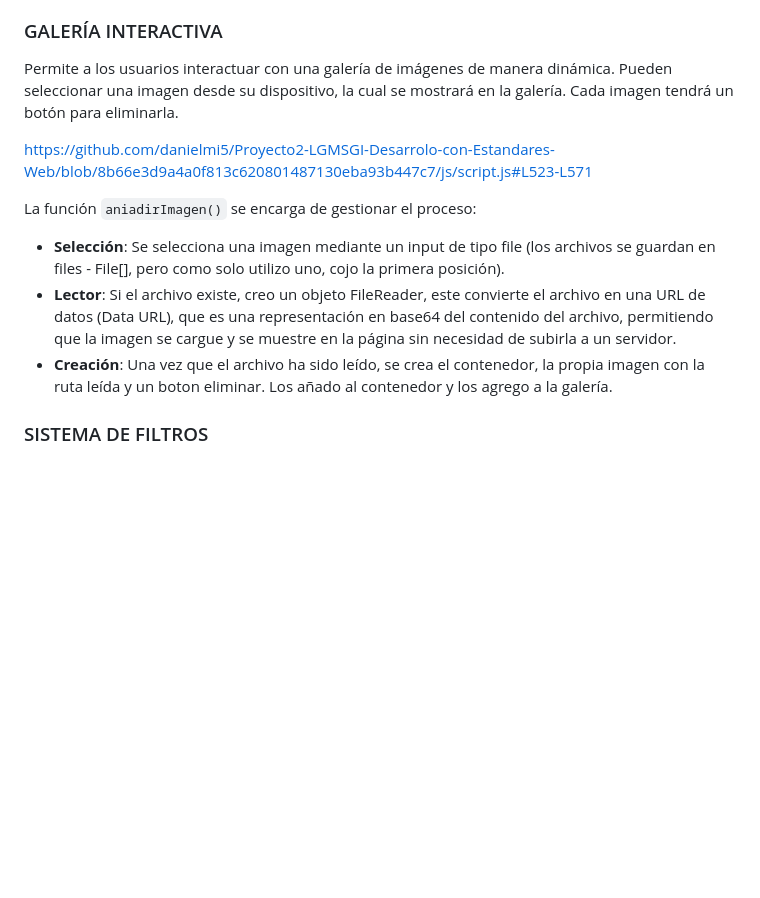
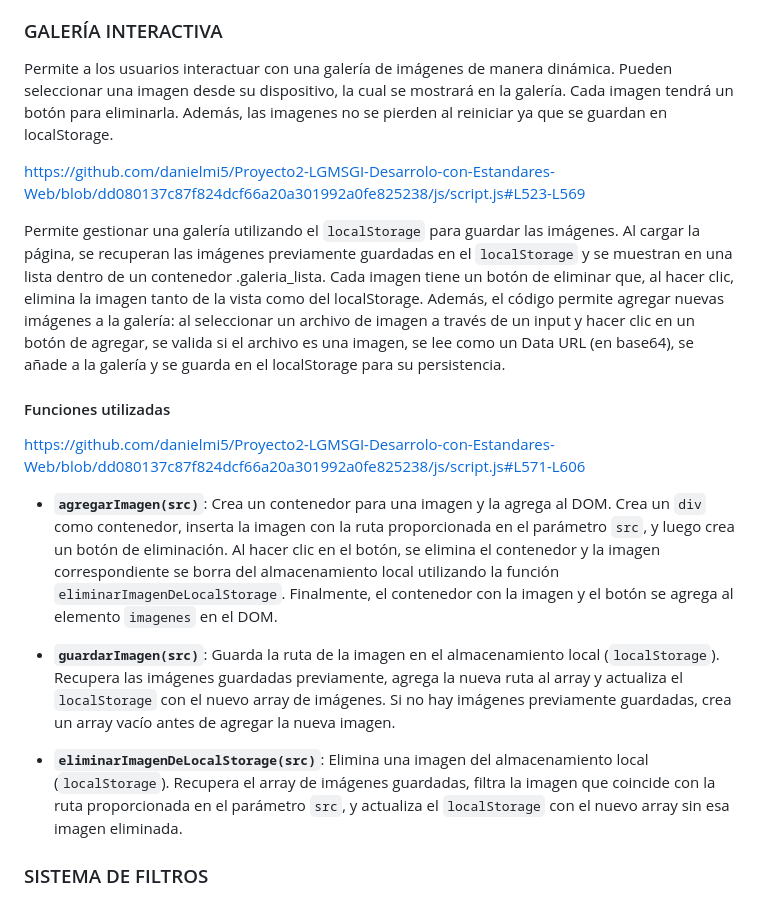
Before and after one commit to danielmi5/Proyecto2-LGMSGI-Desarrolo-con-Estandares-Web, a Markdown page: README.md, the part around one of its changes. Rendered like a GitHub page; blank space fills up the shorter version.

```diff
--- a/README.md
+++ b/README.md
@@ -361,16 +361,21 @@ https://github.com/danielmi5/Proyecto2-LGMSGI-Desarrolo-con-Estandares-Web/blob/
 
 ### GALERÍA INTERACTIVA
 
-Permite a los usuarios interactuar con una galería de imágenes de manera dinámica. Pueden seleccionar una imagen desde su dispositivo, la cual se mostrará en la galería. Cada imagen tendrá un botón para eliminarla.
+Permite a los usuarios interactuar con una galería de imágenes de manera dinámica. Pueden seleccionar una imagen desde su dispositivo, la cual se mostrará en la galería. Cada imagen tendrá un botón para eliminarla. Además, las imagenes no se pierden al reiniciar ya que se guardan en localStorage.
 
-https://github.com/danielmi5/Proyecto2-LGMSGI-Desarrolo-con-Estandares-Web/blob/8b66e3d9a4a0f813c620801487130eba93b447c7/js/script.js#L523-L571
+https://github.com/danielmi5/Proyecto2-LGMSGI-Desarrolo-con-Estandares-Web/blob/dd080137c87f824dcf66a20a301992a0fe825238/js/script.js#L523-L569
 
-La función `aniadirImagen()` se encarga de gestionar el proceso:
+Permite gestionar una galería utilizando el `localStorage` para guardar las imágenes. Al cargar la página, se recuperan las imágenes previamente guardadas en el `localStorage` y se muestran en una lista dentro de un contenedor .galeria_lista. Cada imagen tiene un botón de eliminar que, al hacer clic, elimina la imagen tanto de la vista como del localStorage. Además, el código permite agregar nuevas imágenes a la galería: al seleccionar un archivo de imagen a través de un input y hacer clic en un botón de agregar, se valida si el archivo es una imagen, se lee como un Data URL (en base64), se añade a la galería y se guarda en el localStorage para su persistencia.
 
-- **Selección**: Se selecciona una imagen mediante un input de tipo file (los archivos se guardan en files - File[], pero como solo utilizo uno, cojo la primera posición).
-- **Lector**: Si el archivo existe, creo un objeto FileReader, este convierte el archivo en una URL de datos (Data URL), que es una representación en base64 del contenido del archivo, permitiendo que la imagen se cargue y se muestre en la página sin necesidad de subirla a un servidor.
-- **Creación**: Una vez que el archivo ha sido leído, se crea el contenedor, la propia imagen con la ruta leída y un boton eliminar. Los añado al contenedor y los agrego a la galería.
+#### Funciones utilizadas
 
+https://github.com/danielmi5/Proyecto2-LGMSGI-Desarrolo-con-Estandares-Web/blob/dd080137c87f824dcf66a20a301992a0fe825238/js/script.js#L571-L606
+
+- **`agregarImagen(src)`**: Crea un contenedor para una imagen y la agrega al DOM. Crea un `div` como contenedor, inserta la imagen con la ruta proporcionada en el parámetro `src`, y luego crea un botón de eliminación. Al hacer clic en el botón, se elimina el contenedor y la imagen correspondiente se borra del almacenamiento local utilizando la función `eliminarImagenDeLocalStorage`. Finalmente, el contenedor con la imagen y el botón se agrega al elemento `imagenes` en el DOM.
+
+- **`guardarImagen(src)`**: Guarda la ruta de la imagen en el almacenamiento local (`localStorage`). Recupera las imágenes guardadas previamente, agrega la nueva ruta al array y actualiza el `localStorage` con el nuevo array de imágenes. Si no hay imágenes previamente guardadas, crea un array vacío antes de agregar la nueva imagen.
+
+- **`eliminarImagenDeLocalStorage(src)`**: Elimina una imagen del almacenamiento local (`localStorage`). Recupera el array de imágenes guardadas, filtra la imagen que coincide con la ruta proporcionada en el parámetro `src`, y actualiza el `localStorage` con el nuevo array sin esa imagen eliminada.
 
 ### SISTEMA DE FILTROS
 
```
Also changed, not shown: other parts of README.md (+1 -1 lines).
